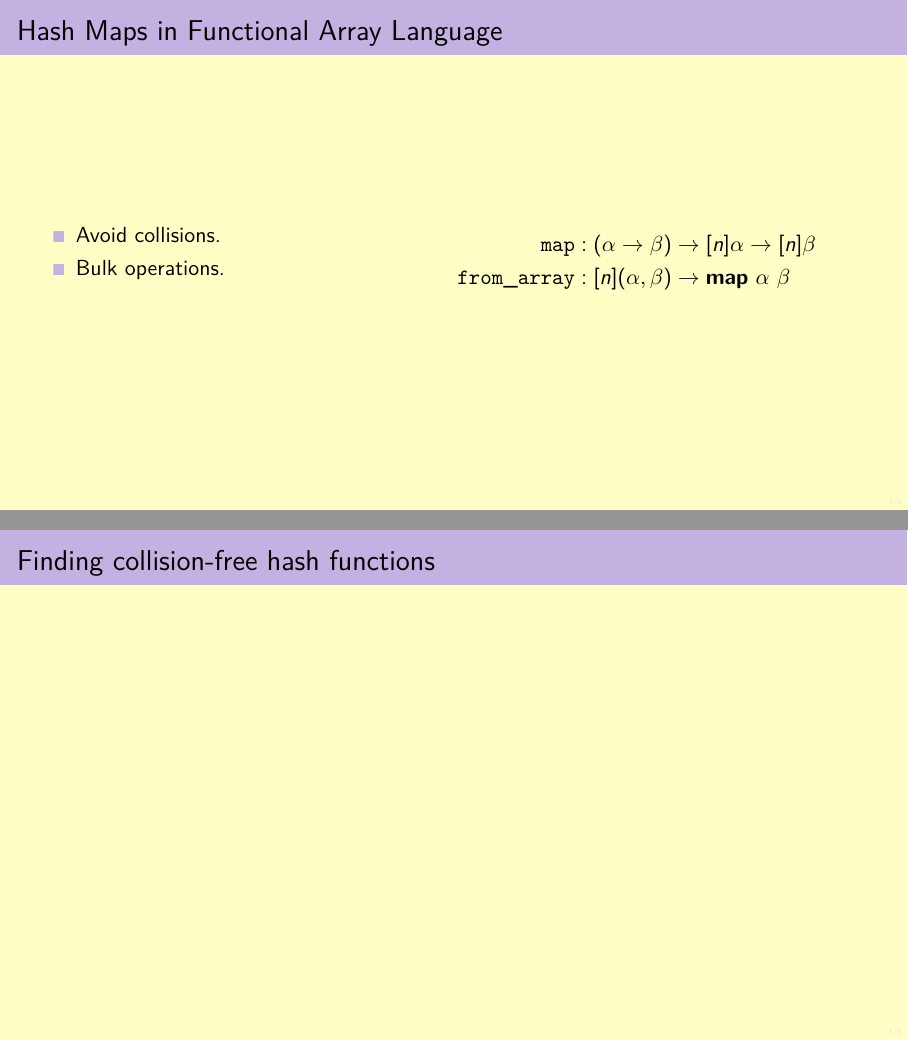
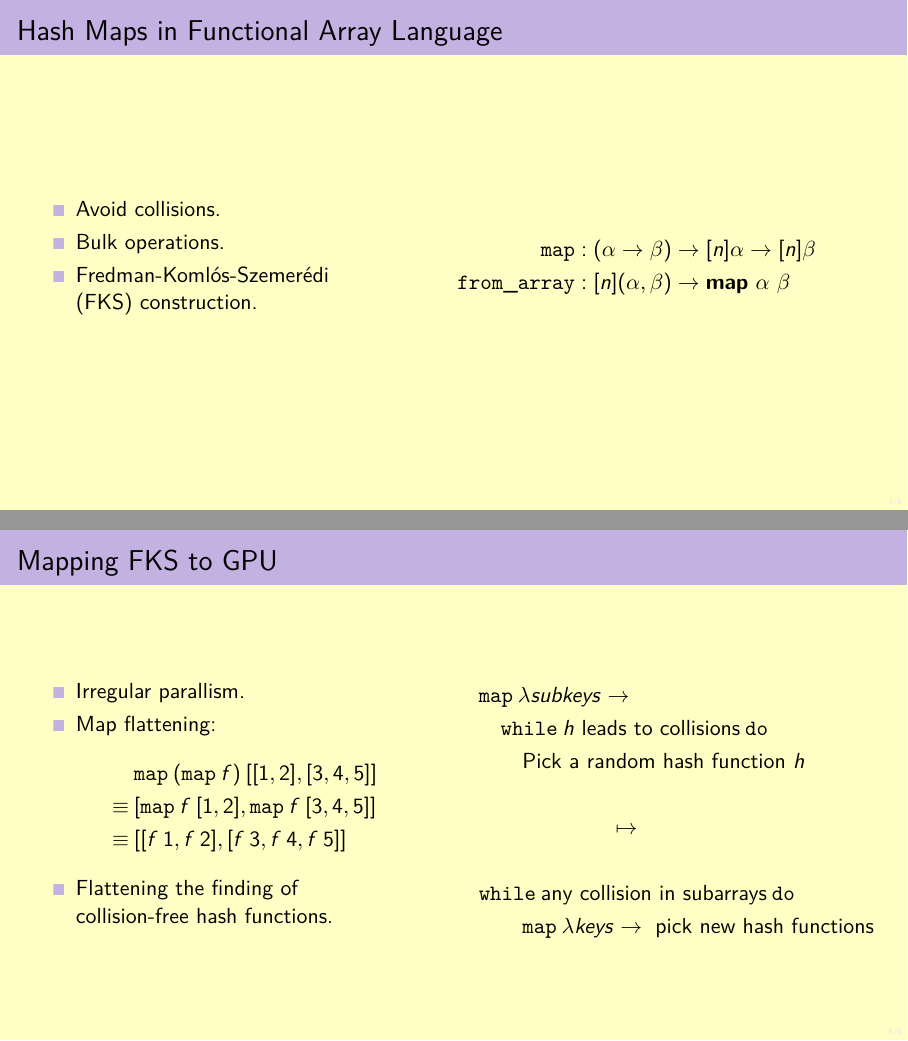
Before and after one commit to WilliamDue/coplaws-2025, LaTeX slides (main.tex): pages 7 and 11 of 13 before the commit and pages 8 and 17 of 19 after it, joined at a grey line. Compiled offline with pdfLaTeX.

Commit message:
I think this is good.

```diff
--- a/main.tex
+++ b/main.tex
@@ -52,6 +52,8 @@
 \newcommand{\Int}{\mathbf{int}}
 \newcommand{\Bool}{\mathbf{bool}}
 \newcommand{\Def}{\kw{def}}
+\newcommand{\While}{\kw{while}}
+\newcommand{\Do}{\kw{do}}
 \newcommand{\Rep}{\kw{rep}}
 \newcommand{\Zip}{\kw{zip}}
 
@@ -165,6 +167,7 @@
   \begin{itemize}
     \item Avoid collisions.
     \item Bulk operations.
+    \item<2-> Fredman-Komlós-Szemerédi (FKS) construction.
   \end{itemize}
   \hfill
   \end{column}
@@ -280,7 +283,36 @@
   \end{center}
 \end{frame}
 
-\begin{frame}\frametitle{Finding collision-free hash functions}
+\begin{frame}\frametitle{Mapping FKS to GPU}
+  \begin{columns}
+  \begin{column}{.48\textwidth}
+  \hfill
+  \begin{itemize}
+    \item Irregular parallism.
+    \item<2-> Map flattening:
+    \begin{align*}
+      & \: \Map \: (\Map \: f) \: [[1, 2], [3, 4, 5]] \onslide<3->{ \\
+      \equiv & \: [\Map \: f \: [1, 2], \Map \: f\: [3, 4, 5]]} \onslide<4->{ \\
+      \equiv & \: [[f \: 1, f \: 2], [f \: 3, f\: 4, f\: 5]]}
+    \end{align*}
+    \item<5-> Flattening the finding of collision-free hash functions.
+  \end{itemize}
+  \hfill
+  \end{column}
+  \hfill
+  \begin{column}{.5\textwidth}
+  \begin{align*}
+    \onslide<5->{& \Map \: \lambda subkeys \to \\
+    & \quad \While \: h \text{ leads to collisions} \: \Do \\
+    & \quad \quad \text{Pick a random hash function } h} \onslide<6->{ \\
+    & \\
+    & \qquad \qquad \qquad \mapsto \\
+    & \\
+    & \While \: \text{any collision in subarrays} \: \Do \\
+    & \quad \quad \Map \: \lambda keys \to \text{ pick new hash functions}}
+  \end{align*}
+  \end{column}
+  \end{columns}
 \end{frame}
 
 \begin{frame}\frametitle{Benchmarks}
```
Also changed, not shown: main.pdf.
